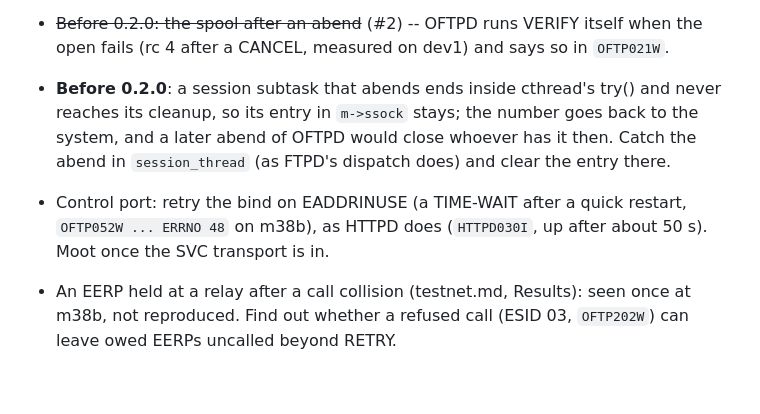
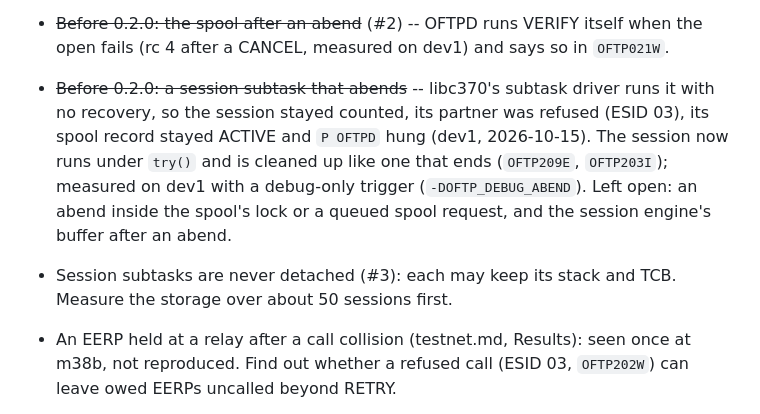
Before and after one commit to mvslovers/oftpd, a Markdown page: TODO.md, the part around the change. Rendered like a GitHub page; blank space fills up the shorter version.

Commit message:
TODO: the session abend fix measured on dev1; #3; bind retry dropped
The bind retry on EADDRINUSE goes: the control port is replaced by the
SVC transport.

```diff
--- a/TODO.md
+++ b/TODO.md
@@ -44,14 +44,16 @@ the source of truth. The MVP scope is `internals/design.md` section 0.
 - ~~Before 0.2.0: the spool after an abend~~ (#2) -- OFTPD runs VERIFY
   itself when the open fails (rc 4 after a CANCEL, measured on dev1) and
   says so in `OFTP021W`.
-- **Before 0.2.0**: a session subtask that abends ends inside cthread's
-  try() and never reaches its cleanup, so its entry in `m->ssock` stays;
-  the number goes back to the system, and a later abend of OFTPD would
-  close whoever has it then. Catch the abend in `session_thread` (as
-  FTPD's dispatch does) and clear the entry there.
-- Control port: retry the bind on EADDRINUSE (a TIME-WAIT after a quick
-  restart, `OFTP052W ... ERRNO 48` on m38b), as HTTPD does (`HTTPD030I`,
-  up after about 50 s). Moot once the SVC transport is in.
+- ~~Before 0.2.0: a session subtask that abends~~ -- libc370's subtask
+  driver runs it with no recovery, so the session stayed counted, its
+  partner was refused (ESID 03), its spool record stayed ACTIVE and
+  `P OFTPD` hung (dev1, 2026-10-15). The session now runs under `try()`
+  and is cleaned up like one that ends (`OFTP209E`, `OFTP203I`); measured
+  on dev1 with a debug-only trigger (`-DOFTP_DEBUG_ABEND`). Left open: an
+  abend inside the spool's lock or a queued spool request, and the
+  session engine's buffer after an abend.
+- Session subtasks are never detached (#3): each may keep its stack and
+  TCB. Measure the storage over about 50 sessions first.
 - An EERP held at a relay after a call collision (testnet.md, Results):
   seen once at m38b, not reproduced. Find out whether a refused call
   (ESID 03, `OFTP202W`) can leave owed EERPs uncalled beyond RETRY.
```
